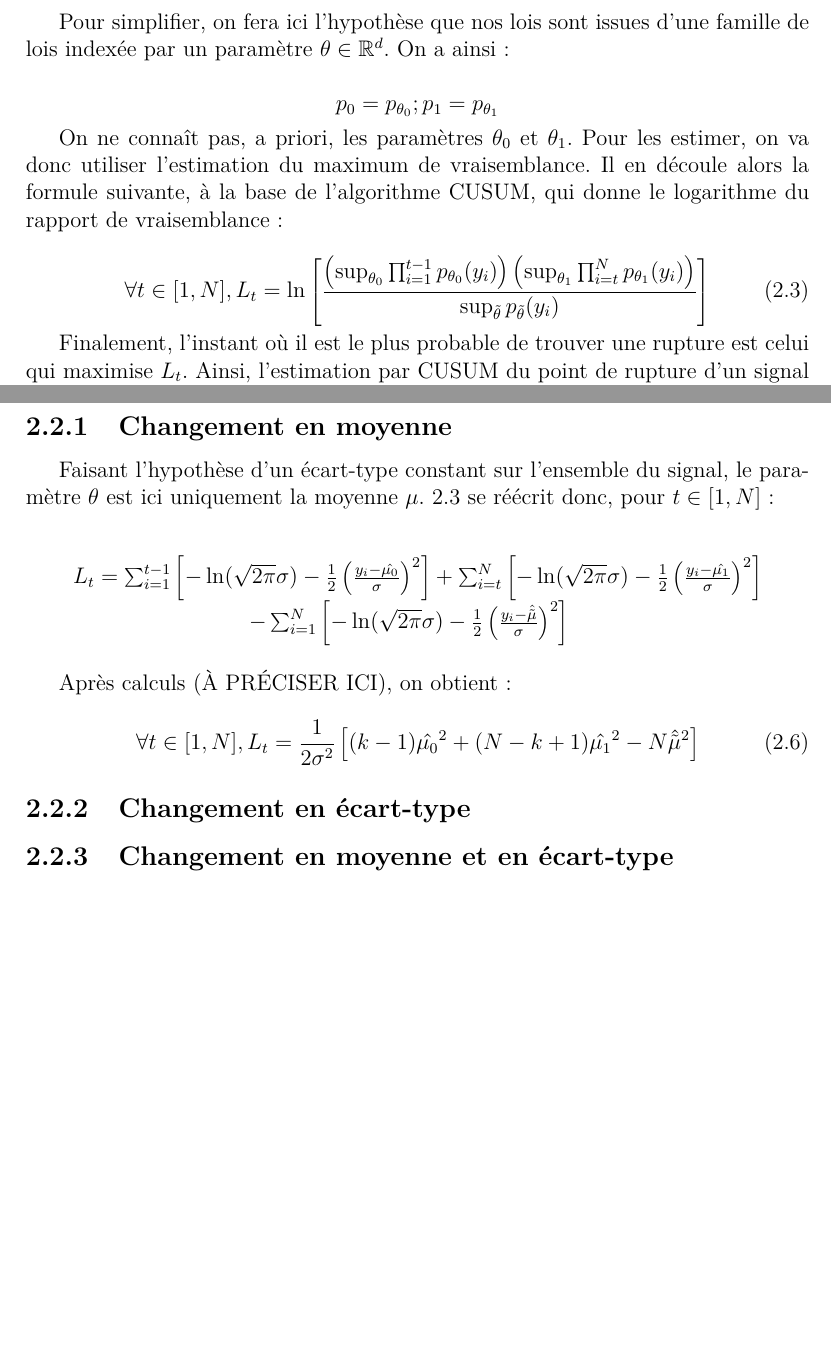
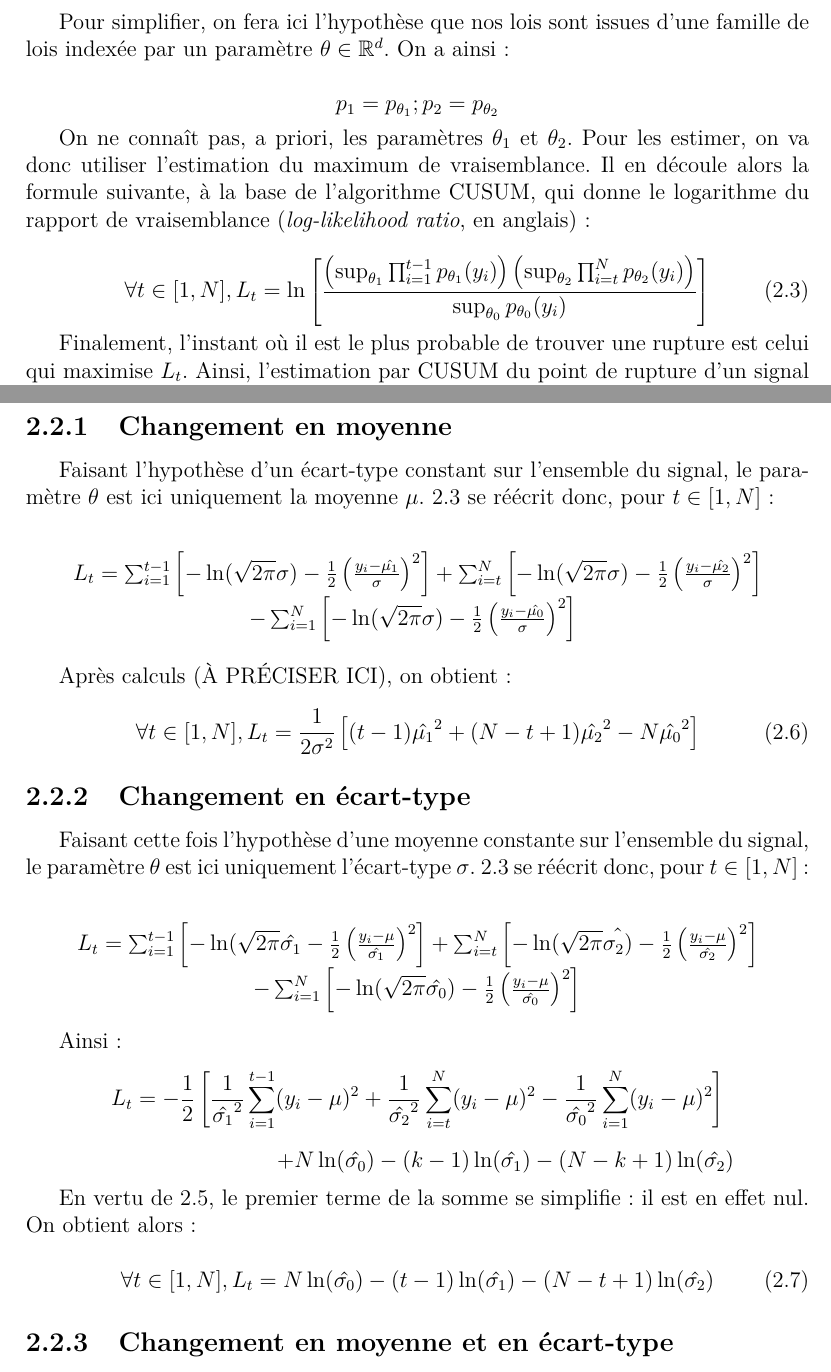
Before and after one commit to pludmann/neuro-seg, a LaTeX document (Rapport/Rapport.tex): two parts of pages 7 and 8 of 12 before the commit and two parts of pages 7 and 8 of 13 after it, joined at a grey line, cut so that both start at the same text, the shorter picture padded with empty space. Compiled offline with pdfLaTeX.

Commit message:
Not much left for the theoretical CUSUM

```diff
--- a/Rapport/Rapport.tex
+++ b/Rapport/Rapport.tex
@@ -140,13 +141,13 @@ Son utilisation doit faire place à un apprentissage sur les segments de régime
 	Pour simplifier, on fera ici l'hypothèse que nos lois sont issues d'une famille de lois indexée par un paramètre $\theta \in \mathbb{R}^d$. On a ainsi :
 
 	\begin{equation*}
-		p_0 = p_{\theta_0} ; p_1 = p_{\theta_1}
+		p_1 = p_{\theta_1} ; p_2 = p_{\theta_2}
 	\end{equation*}
 
-	On ne connaît pas, a priori, les paramètres $\theta_0$ et $\theta_1$. Pour les estimer, on va donc utiliser l'estimation du maximum de vraisemblance. Il en découle alors la formule suivante, à la base de l'algorithme CUSUM, qui donne le logarithme du rapport de vraisemblance :
+	On ne connaît pas, a priori, les paramètres $\theta_1$ et $\theta_2$. Pour les estimer, on va donc utiliser l'estimation du maximum de vraisemblance. Il en découle alors la formule suivante, à la base de l'algorithme CUSUM, qui donne le logarithme du rapport de vraisemblance (\textit{log-likelihood ratio}, en anglais) :
 
 	\begin{equation}
-		\forall t \in [1, N], L_t=\ln\left[\frac{\left(\sup_{\theta_0}\prod_{i=1}^{t-1}p_{\theta_0}(y_i)\right)\left(\sup_{\theta_1}\prod_{i=t}^Np_{\theta_1}(y_i)\right)}{\sup_{\tilde\theta}p_{\tilde\theta}(y_i)}\right]
+		\forall t \in [1, N], L_t=\ln\left[\frac{\left(\sup_{\theta_1}\prod_{i=1}^{t-1}p_{\theta_1}(y_i)\right)\left(\sup_{\theta_2}\prod_{i=t}^Np_{\theta_2}(y_i)\right)}{\sup_{\theta_0}p_{\theta_0}(y_i)}\right]
 		\label{log_likelihood_ratio}
 	\end{equation}
 
@@ -182,16 +184,41 @@ Son utilisation doit faire place à un apprentissage sur les segments de régime
 
 	\begin{equation*}
 	\begin{array}{ll}
-		L_t = \sum_{i=1}^{t-1} \left[-\ln (\sqrt{2 \pi} \sigma)-\frac{1}{2}\left( \frac{y_i-\hat{\mu_0}}{\sigma} \right) ^2 \right] + \sum_{i=t}^{N} \left[-\ln (\sqrt{2 \pi} \sigma)-\frac{1}{2}\left( \frac{y_i-\hat{\mu_1}}{\sigma} \right) ^2 \right] \\
-		~~~~~~~~~~~~~~~~~~~~~~~~ - \sum_{i=1}^{N} \left[-\ln (\sqrt{2 \pi} \sigma)-\frac{1}{2}\left( \frac{y_i-\hat{\tilde{\mu}}}{\sigma} \right) ^2 \right] \\
+		L_t = \sum_{i=1}^{t-1} \left[-\ln (\sqrt{2 \pi} \sigma)-\frac{1}{2}\left( \frac{y_i-\hat{\mu_1}}{\sigma} \right) ^2 \right] + \sum_{i=t}^{N} \left[-\ln (\sqrt{2 \pi} \sigma)-\frac{1}{2}\left( \frac{y_i-\hat{\mu_2}}{\sigma} \right) ^2 \right] \\
+		~~~~~~~~~~~~~~~~~~~~~~~~ - \sum_{i=1}^{N} \left[-\ln (\sqrt{2 \pi} \sigma)-\frac{1}{2}\left( \frac{y_i-\hat{\mu_0}}{\sigma} \right) ^2 \right] \\
 	\end{array}
 	\end{equation*}
 
 	Après calculs (À PRÉCISER ICI), on obtient :
 	\begin{equation}
-		\forall t \in [1, N], L_t = \frac{1}{2 \sigma ^2}\left[(k-1)\hat{\mu_0}^2 + (N - k + 1)\hat{\mu_1}^2 - N\hat{\tilde{\mu}}^2 \right]
+		\forall t \in [1, N], L_t = \frac{1}{2 \sigma ^2}\left[(t-1)\hat{\mu_1}^2 + (N - t + 1)\hat{\mu_2}^2 - N\hat{\mu_0}^2 \right]
+		\label{meanchange}
 	\end{equation}
 
 	\subsection{Changement en écart-type}
+	Faisant cette fois l'hypothèse d'une moyenne constante sur l'ensemble du signal, le paramètre $\theta$ est ici uniquement l'écart-type $\sigma$. \ref{log_likelihood_ratio} se réécrit donc, pour $t \in [1, N]$ :
+
+	\begin{equation*}
+	\begin{array}{ll}
+			L_t = \sum_{i=1}^{t-1} \left[-\ln (\sqrt{2 \pi} \hat{\sigma_1}-\frac{1}{2}\left( \frac{y_i-\mu}{\hat{\sigma_1}} \right) ^2 \right] + \sum_{i=t}^{N} \left[-\ln (\sqrt{2 \pi} \hat{\sigma_2)}-\frac{1}{2}\left( \frac{y_i-\mu}{\hat{\sigma_2}} \right) ^2 \right] \\
+			~~~~~~~~~~~~~~~~~~~~~~~~ - \sum_{i=1}^{N} \left[-\ln (\sqrt{2 \pi} \hat{\sigma_0})-\frac{1}{2}\left( \frac{y_i-\mu}{\hat{\sigma_0}} \right) ^2 \right] \\
+		\end{array}
+	\end{equation*}
+
+	Ainsi :
+	\begin{equation*}
+	L_t=
+	-\frac 12\left[\frac 1{\hat{\sigma_1}^2}\sum_{i=1}^{t-1}(y_i-\mu)^2
+	+\frac 1{\hat{\sigma_2}^2}\sum_{i=t}^N(y_i-\mu)^2
+	-\frac 1{\hat{\sigma_0}^2}\sum_{i=1}^N(y_i-\mu)^2\right]\]
+	\[~~~~~~~~~~~~~~~~~~~~~~~~+N\ln(\hat{\sigma_0})-(k-1)\ln(\hat{\sigma_1})-(N-k+1)\ln(\hat{\sigma_2})
+	\end{equation*}
+
+	En vertu de \ref{estimators}, le premier terme de la somme se simplifie : il est en effet nul. On obtient alors :
+
+	\begin{equation}
+		\forall t \in [1, N], L_t = N\ln (\hat{\sigma_0}) - (t-1)\ln (\hat{\sigma_1}) - (N-t+1)\ln (\hat{\sigma_2})
+		\label{stdchange}
+	\end{equation}
 
 	\subsection{Changement en moyenne et en écart-type}
```
Also changed, not shown: Rapport/Rapport.tex (31 more changed lines).
